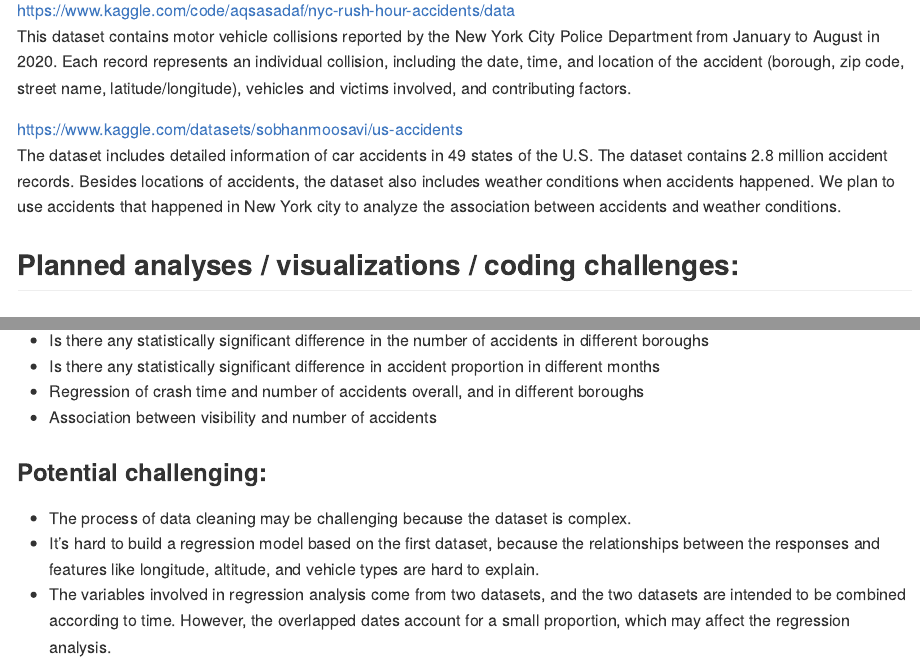
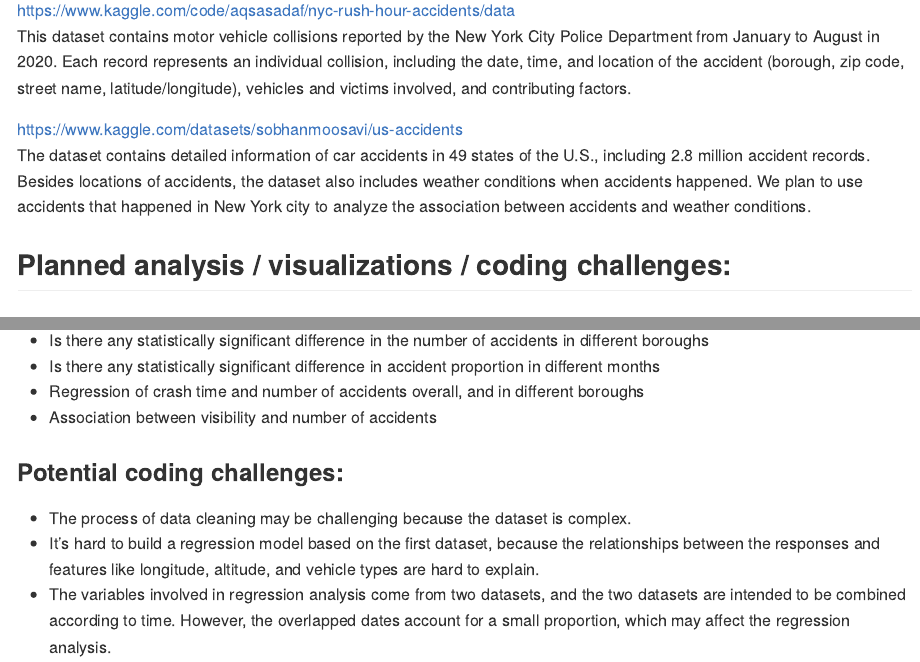
Before and after one commit to zq2209/p8105_final, an R Markdown document (proposal.Rmd): the page in a window 1100 px wide, from 920 px down, and a second part further down, joined at a grey line. The pictures show the output file proposal.md that the author committed with the source, drawn offline in the style of GitHub.

Commit message:
Corrected some typos

```diff
--- a/proposal.Rmd
+++ b/proposal.Rmd
@@ -22,9 +22,9 @@ https://www.kaggle.com/code/aqsasadaf/nyc-rush-hour-accidents/data
 This dataset contains motor vehicle collisions reported by the New York City Police Department from January to August in 2020. Each record represents an individual collision, including the date, time, and location of the accident (borough, zip code, street name, latitude/longitude), vehicles and victims involved, and contributing factors.
 
 https://www.kaggle.com/datasets/sobhanmoosavi/us-accidents
-The dataset includes detailed information of car accidents in 49 states of the U.S. The dataset contains 2.8 million accident records. Besides locations of accidents, the dataset also includes weather conditions when accidents happened. We plan to use accidents that happened in New York city to analyze the association between accidents and weather conditions.
+The dataset contains detailed information of car accidents in 49 states of the U.S., including 2.8 million accident records. Besides locations of accidents, the dataset also includes weather conditions when accidents happened. We plan to use accidents that happened in New York city to analyze the association between accidents and weather conditions.
 
-## Planned analyses / visualizations / coding challenges:
+## Planned analysis / visualizations / coding challenges:
 ### Exploratory analysis and visualizations:
 - Analyze the association between car accidents and time
 - Find top common contributing factors of car accidents
@@ -38,7 +38,7 @@ The dataset includes detailed information of car accidents in 49 states of the U
 - Regression of crash time and number of accidents overall, and in different boroughs
 - Association between visibility and number of accidents
 
-### Potential challenging:
+### Potential coding challenges:
 - The process of data cleaning may be challenging because the dataset is complex.
 - It’s hard to build a regression model based on the first dataset, because the relationships between the responses and features like longitude, altitude, and vehicle types are hard to explain.
 - The variables involved in regression analysis come from two datasets, and the two datasets are intended to be combined according to time. However, the overlapped dates account for a small proportion, which may affect the regression analysis.
```
Also changed, not shown: proposal.md.
